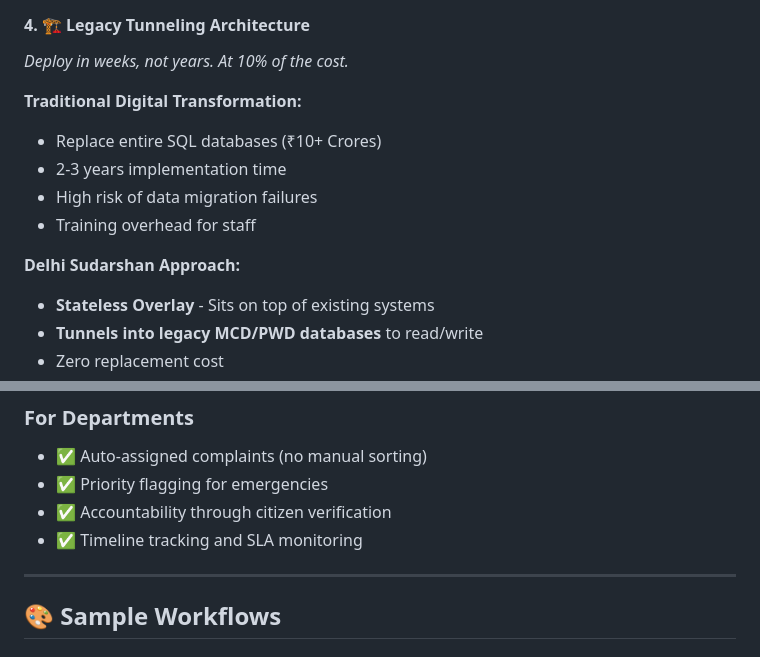
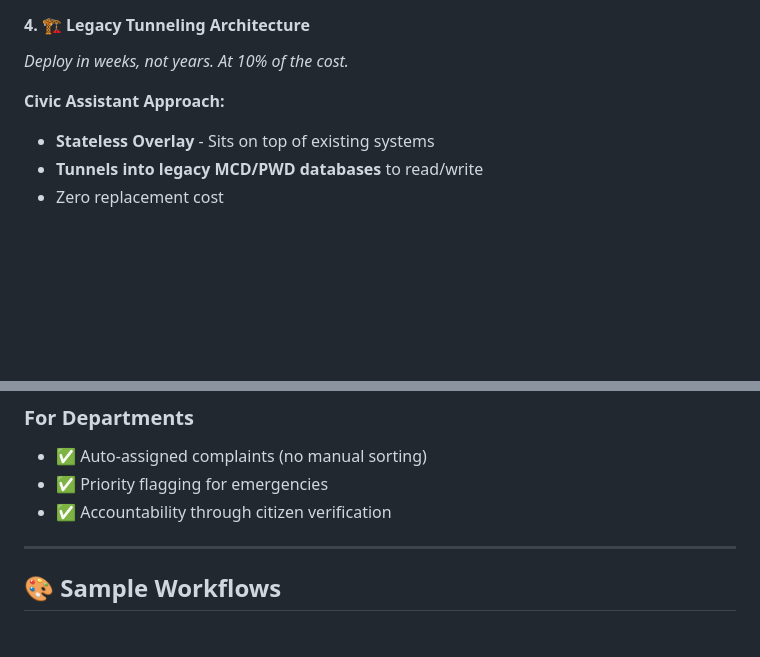
Before and after one commit to jatinkhandelwal662-jk/Lean_Hacks-frontend, a Markdown page: README.md, 2 parts joined by grey strips. GitHub-like rendering; blank space fills up the shorter version.

```diff
--- a/README.md
+++ b/README.md
@@ -76,13 +76,7 @@ All channels feed into **one unified dashboard** → [Officer Dashboard](https:/
 #### 4. **🏗️ Legacy Tunneling Architecture**
 *Deploy in weeks, not years. At 10% of the cost.*
 
-**Traditional Digital Transformation:**
-- Replace entire SQL databases (₹10+ Crores)
-- 2-3 years implementation time
-- High risk of data migration failures
-- Training overhead for staff
-
-**Delhi Sudarshan Approach:**
+**Civic Assistant Approach:**
 - **Stateless Overlay** - Sits on top of existing systems
 - **Tunnels into legacy MCD/PWD databases** to read/write
 - Zero replacement cost
@@ -272,7 +231,6 @@ Email/Voice/Web complaints auto-routed based on keywords:
 - ✅ Auto-assigned complaints (no manual sorting)
 - ✅ Priority flagging for emergencies
 - ✅ Accountability through citizen verification
-- ✅ Timeline tracking and SLA monitoring
 
 ---
 
```
Also changed, not shown: other parts of README.md (+2 -55 lines).
